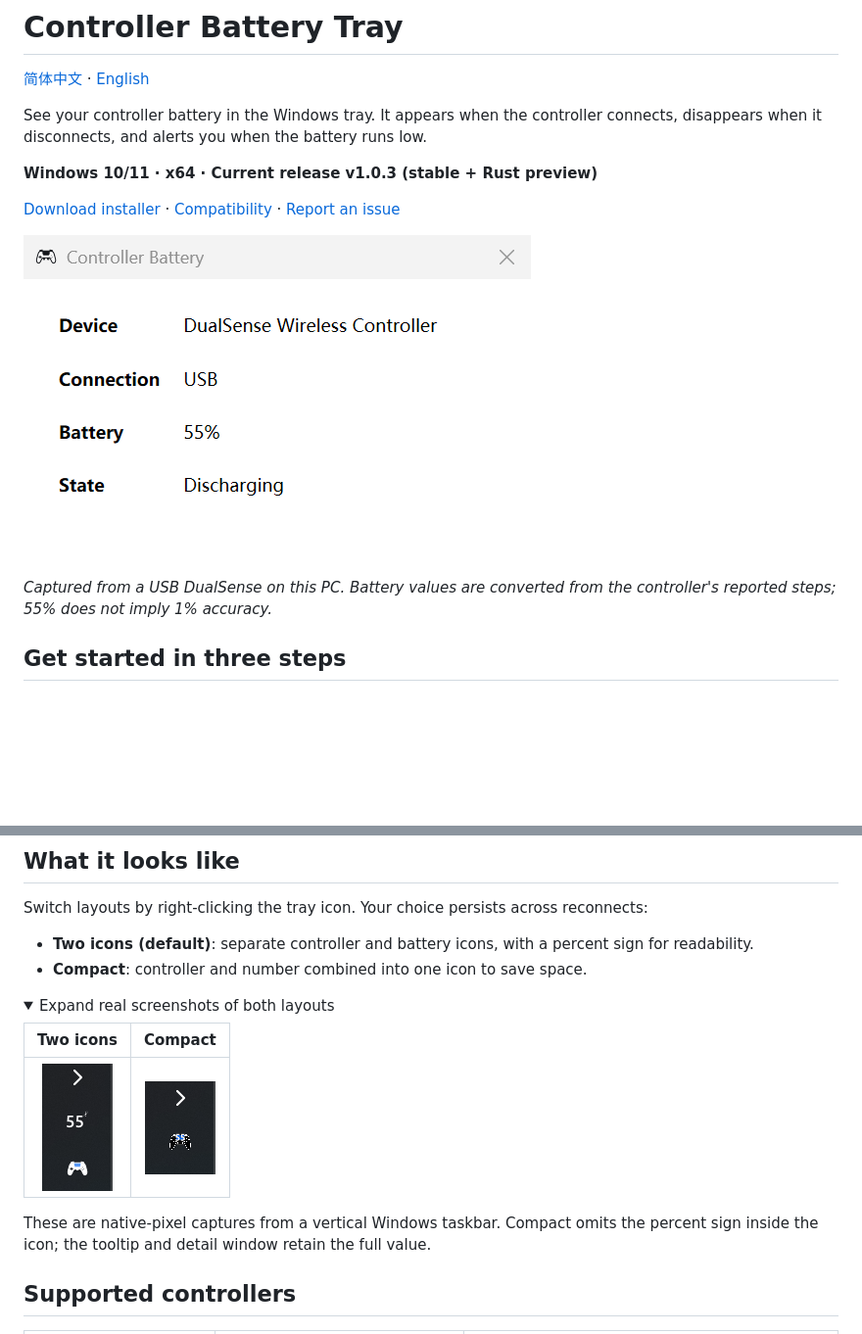
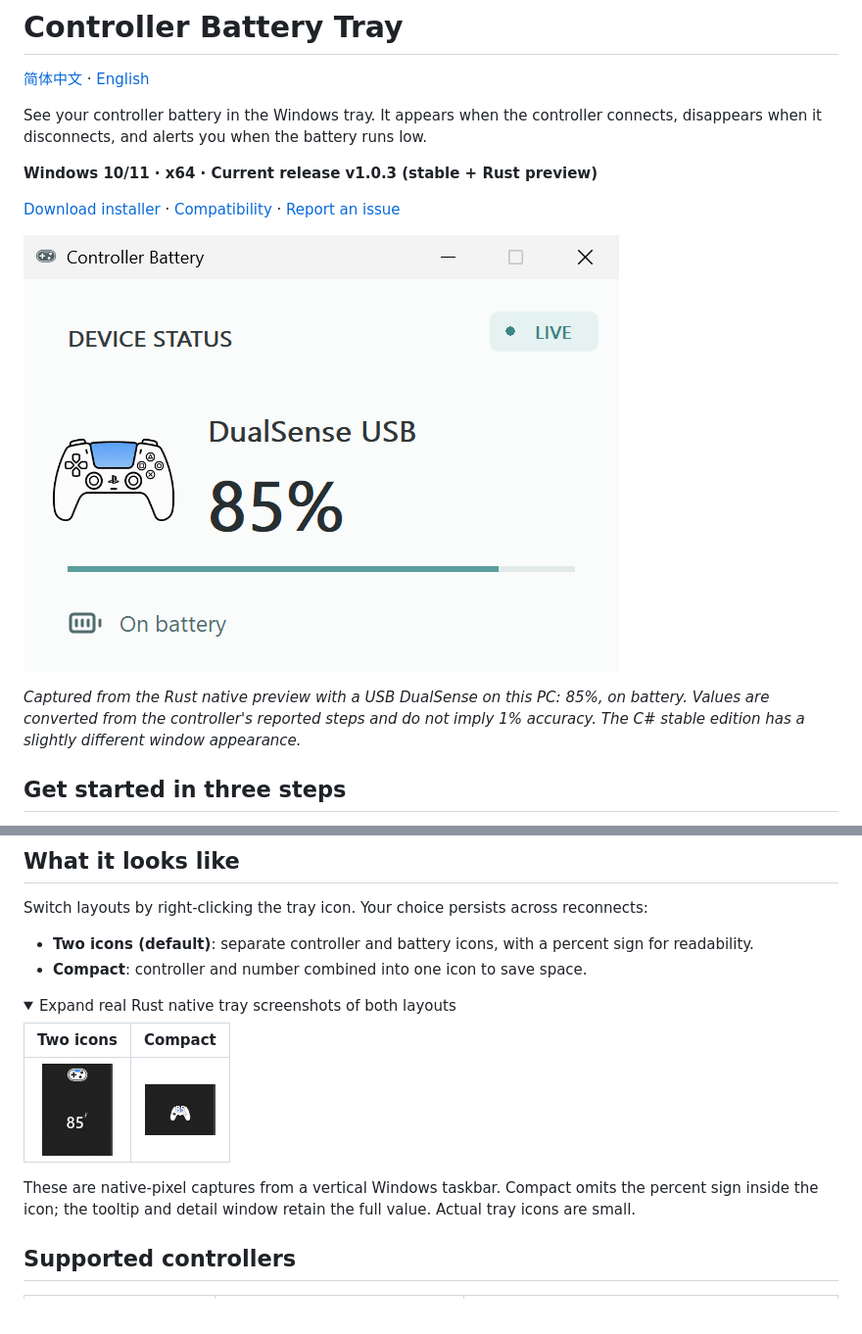
Before and after one commit to AweStudioX/DualSenseBatteryTray, a Markdown page: README.en.md, 2 parts joined by grey strips. Shown at 98% size. GitHub-like rendering; pictures changed too: docs/images/controller-status.png, docs/images/controller-tray-compact.png, docs/images/controller-tray.png; folded sections open; blank space fills up the shorter version.

Commit message:
docs: refresh native edition screenshots and captions

```diff
--- a/README.en.md
+++ b/README.en.md
@@ -12,5 +12,5 @@ See your controller battery in the Windows tray. It appears when the controller
 
-*Captured from a USB DualSense on this PC. Battery values are converted from the controller's reported steps; 55% does not imply 1% accuracy.*
+*Captured from the Rust native preview with a USB DualSense on this PC: 85%, on battery. Values are converted from the controller's reported steps and do not imply 1% accuracy. The C# stable edition has a slightly different window appearance.*
 
 ## Get started in three steps
 
@@ -28,7 +28,7 @@ Switch layouts by right-clicking the tray icon. Your choice persists across reco
 - **Compact**: controller and number combined into one icon to save space.
 
 <details>
-<summary>Expand real screenshots of both layouts</summary>
+<summary>Expand real Rust native tray screenshots of both layouts</summary>
 
 | Two icons | Compact |
 | :---: | :---: |
@@ -36,5 +36,5 @@ Switch layouts by right-clicking the tray icon. Your choice persists across reco
 
-These are native-pixel captures from a vertical Windows taskbar. Compact omits the percent sign inside the icon; the tooltip and detail window retain the full value.
+These are native-pixel captures from a vertical Windows taskbar. Compact omits the percent sign inside the icon; the tooltip and detail window retain the full value. Actual tray icons are small.
 
 </details>
 
```
Also changed, not shown: other parts of README.en.md (+2 -2 lines), README.md (+5 -5 lines).
